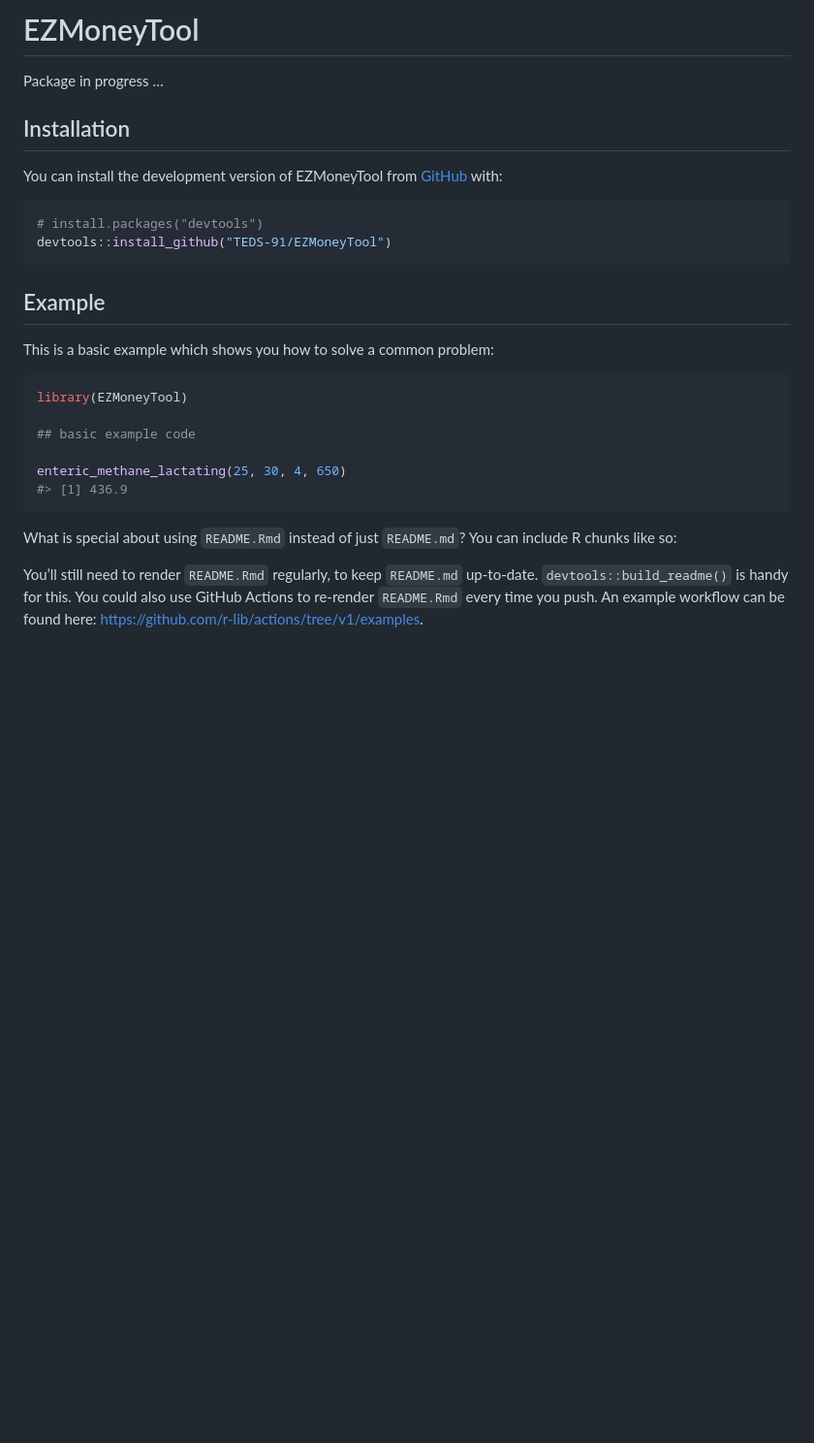
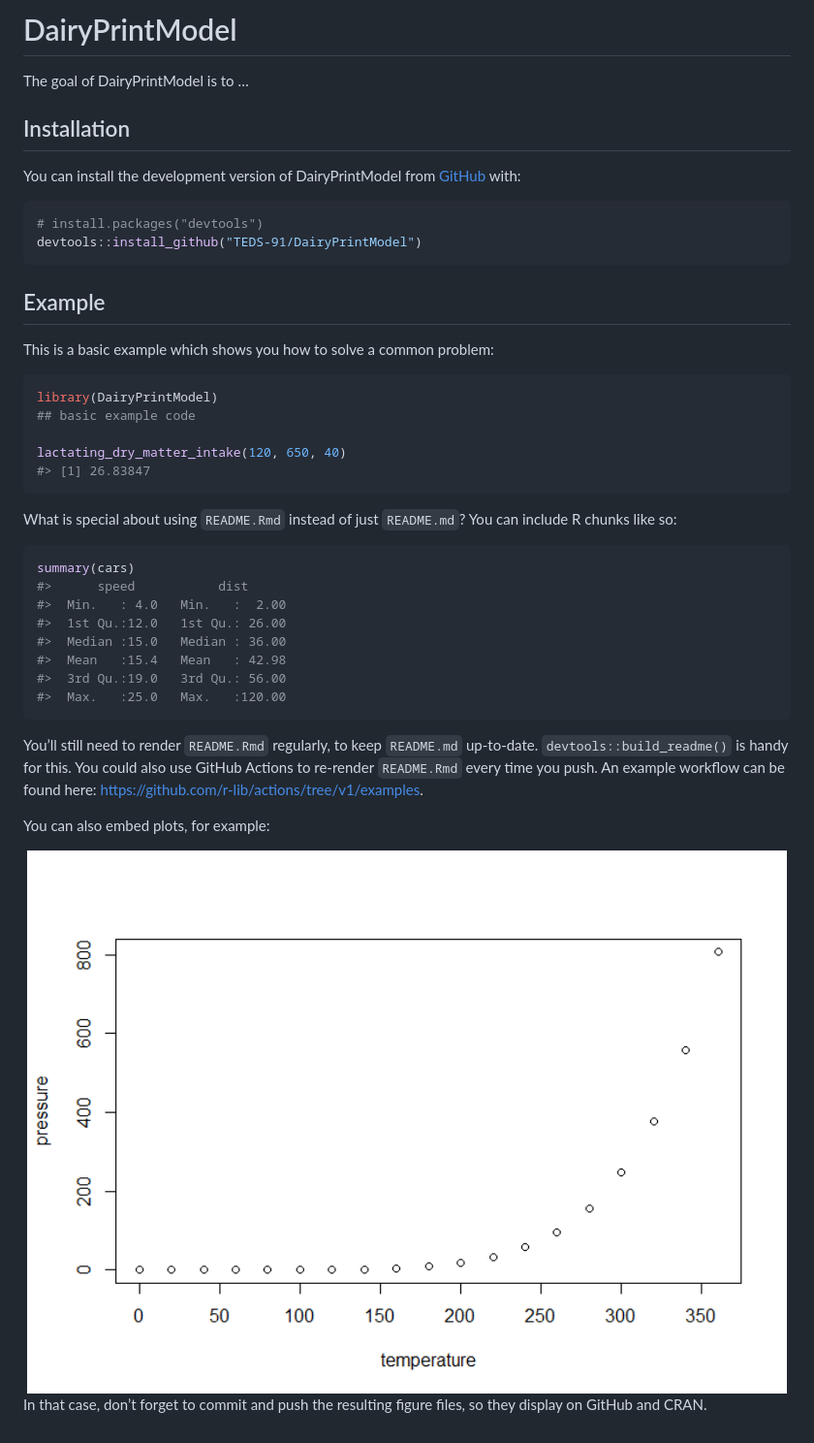
Before and after one commit to TEDS-91/DairyPrintModel, a Markdown page: README.md, the part around the change. Shown at 97% size. Drawn GitHub-style; pictures changed too: man/figures/README-pressure-1.png (added); blank space fills up the shorter version.

Commit message:
changing package name

````diff
--- a/README.md
+++ b/README.md
@@ -1,21 +1,21 @@
 
 <!-- README.md is generated from README.Rmd. Please edit that file -->
 
-# EZMoneyTool
+# DairyPrintModel
 
 <!-- badges: start -->
 <!-- badges: end -->
 
-Package in progress …
+The goal of DairyPrintModel is to …
 
 ## Installation
 
-You can install the development version of EZMoneyTool from
+You can install the development version of DairyPrintModel from
 [GitHub](https://github.com/) with:
 
 ``` r
 # install.packages("devtools")
-devtools::install_github("TEDS-91/EZMoneyTool")
+devtools::install_github("TEDS-91/DairyPrintModel")
 ```
 
 ## Example
@@ -23,19 +23,36 @@ devtools::install_github("TEDS-91/EZMoneyTool")
 This is a basic example which shows you how to solve a common problem:
 
 ``` r
-library(EZMoneyTool)
-
+library(DairyPrintModel)
 ## basic example code
 
-enteric_methane_lactating(25, 30, 4, 650)
-#> [1] 436.9
+lactating_dry_matter_intake(120, 650, 40)
+#> [1] 26.83847
 ```
 
 What is special about using `README.Rmd` instead of just `README.md`?
 You can include R chunks like so:
+
+``` r
+summary(cars)
+#>      speed           dist
+#>  Min.   : 4.0   Min.   :  2.00
+#>  1st Qu.:12.0   1st Qu.: 26.00
+#>  Median :15.0   Median : 36.00
+#>  Mean   :15.4   Mean   : 42.98
+#>  3rd Qu.:19.0   3rd Qu.: 56.00
+#>  Max.   :25.0   Max.   :120.00
+```
 
 You’ll still need to render `README.Rmd` regularly, to keep `README.md`
 up-to-date. `devtools::build_readme()` is handy for this. You could also
 use GitHub Actions to re-render `README.Rmd` every time you push. An
 example workflow can be found here:
 <https://github.com/r-lib/actions/tree/v1/examples>.
+
+You can also embed plots, for example:
+
+<img src="man/figures/README-pressure-1.png" width="100%" />
+
+In that case, don’t forget to commit and push the resulting figure
+files, so they display on GitHub and CRAN.
````
Also changed, not shown: 11 other files.
